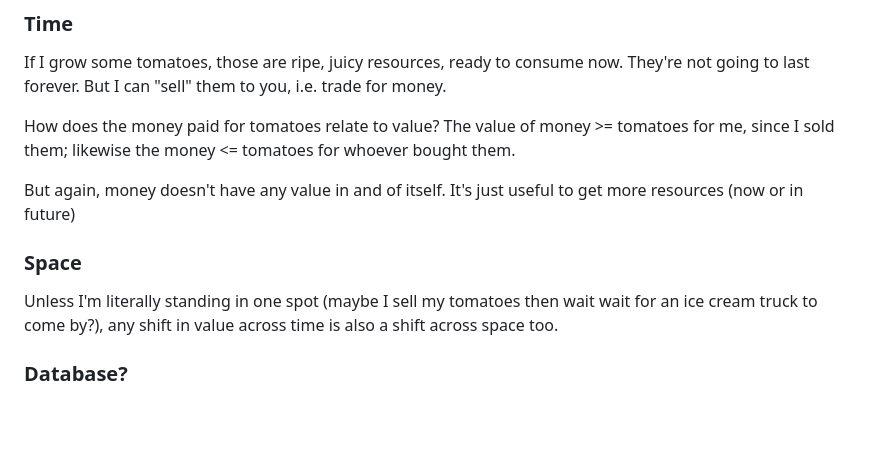
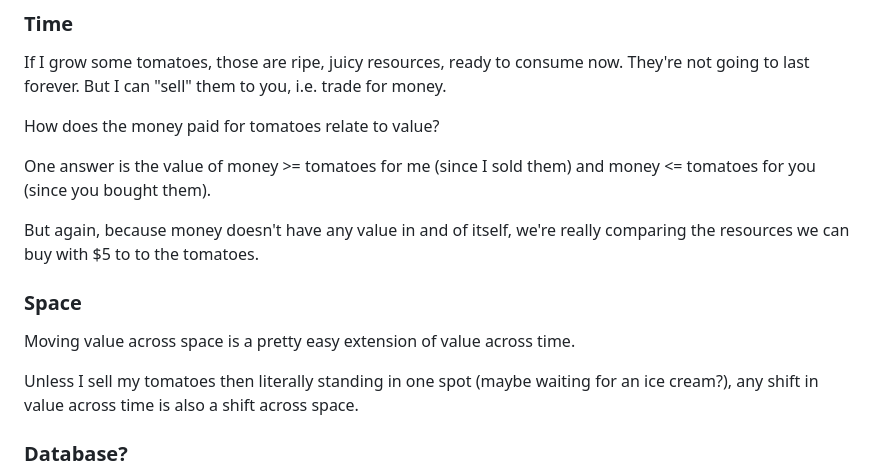
Before and after one commit to nathanbraun/nathanbraun-com, a Markdown page: content/moneydb.md, the part around the change. Drawn GitHub-style; blank space fills up the shorter version.

```diff
--- a/content/moneydb.md
+++ b/content/moneydb.md
@@ -58,17 +58,19 @@ If I grow some tomatoes, those are ripe, juicy resources, ready to consume now.
 They're not going to last forever. But I can "sell" them to you, i.e. trade for
 money.
 
-How does the money paid for tomatoes relate to value? The value of money >=
-tomatoes for me, since I sold them; likewise the money <= tomatoes for whoever
-bought them.
+How does the money paid for tomatoes relate to value?
 
-But again, money doesn't have any value in and of itself. It's just useful to
-get more resources (now or in future)
+One answer is the value of money >= tomatoes for me (since I sold them) and
+money <= tomatoes for you (since you bought them).
+
+But again, because money doesn't have any value in and of itself, we're really
+comparing the resources we can buy with $5 to to the tomatoes.
 
 ### Space
-Unless I'm literally standing in one spot (maybe I sell my tomatoes then wait
-wait for an ice cream truck to come by?), any shift in value across time is
-also a shift across space too.
+Moving value across space is a pretty easy extension of value across time.
+
+Unless I sell my tomatoes then literally standing in one spot (maybe waiting
+for an ice cream?), any shift in value across time is also a shift across space.
 
 ### Database?
 Although I think it's catchy, calling it a "database" is a bit misleading. It's
```
